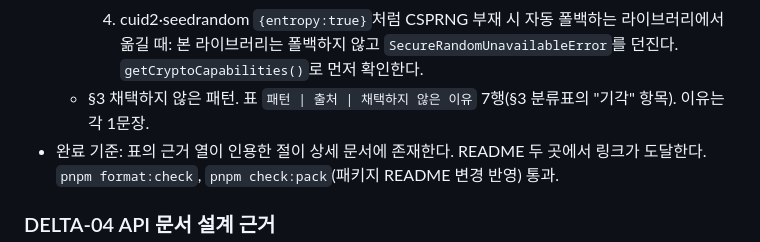
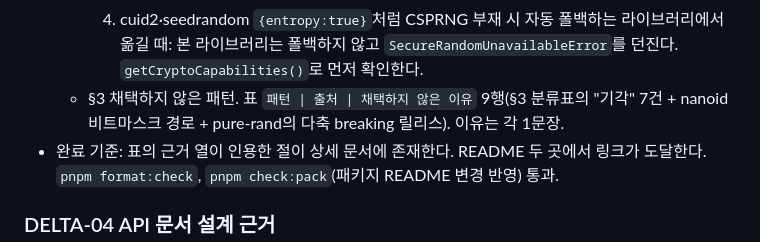
Before and after one commit to cp949/random, a Markdown page: docs/product/research-followup-spec.md, the part around the change. Rendered like a GitHub page.

Commit message:
docs: 리서치 반영 spec의 기각 패턴 행 수를 계획서와 맞춘다

```diff
--- a/docs/product/research-followup-spec.md
+++ b/docs/product/research-followup-spec.md
@@ -123,8 +123,8 @@ length })`. 본 라이브러리의 `nanoid(length)`는 alphabet 인자가 없다
     4. cuid2·seedrandom `{entropy:true}`처럼 CSPRNG 부재 시 자동 폴백하는 라이브러리에서 옮길 때: 본
        라이브러리는 폴백하지 않고 `SecureRandomUnavailableError`를 던진다. `getCryptoCapabilities()`로 먼저
        확인한다.
-  - §3 채택하지 않은 패턴. 표 `패턴 | 출처 | 채택하지 않은 이유` 7행(§3 분류표의 "기각" 항목). 이유는 각
-    1문장.
+  - §3 채택하지 않은 패턴. 표 `패턴 | 출처 | 채택하지 않은 이유` 9행(§3 분류표의 "기각" 7건 + nanoid
+    비트마스크 경로 + pure-rand의 다축 breaking 릴리스). 이유는 각 1문장.
 - 완료 기준: 표의 근거 열이 인용한 절이 상세 문서에 존재한다. README 두 곳에서 링크가 도달한다.
   `pnpm format:check`, `pnpm check:pack`(패키지 README 변경 반영) 통과.
 
```
